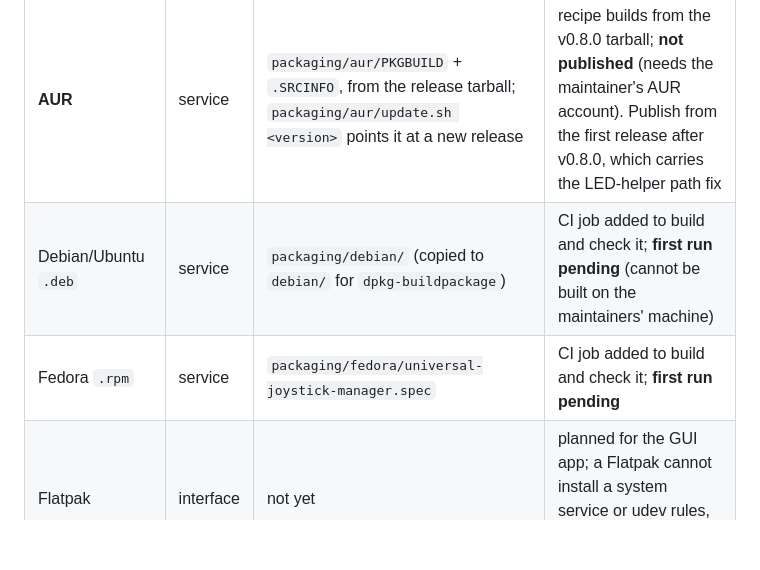
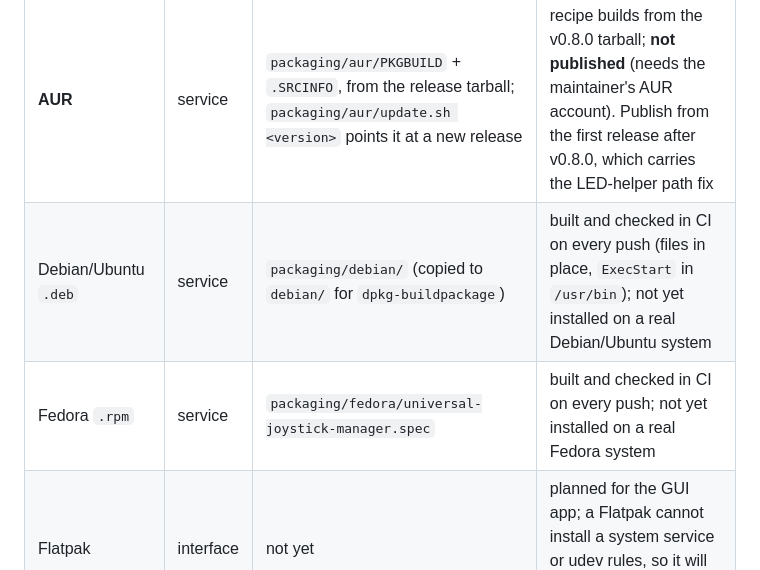
Before and after one commit to joaovitor-dv/universal-joystick-manager, a Markdown page: docs/packaging.md, the part around the change. Rendered like a GitHub page; blank space fills up the shorter version.

```diff
--- a/docs/packaging.md
+++ b/docs/packaging.md
@@ -12,8 +12,8 @@ UJM has two very different parts, and they need different formats:
 | Source tarball + `install.sh` | service | `git archive`, attached to each release | works on any systemd distribution |
 | Arch Linux `.pkg.tar.zst` | service | `packaging/arch/PKGBUILD` (builds from the checkout: run `makepkg` in that folder) | builds; checked with `namcap` |
 | **AUR** | service | `packaging/aur/PKGBUILD` + `.SRCINFO`, from the release tarball; `packaging/aur/update.sh <version>` points it at a new release | recipe builds from the v0.8.0 tarball; **not published** (needs the maintainer's AUR account). Publish from the first release after v0.8.0, which carries the LED-helper path fix |
-| Debian/Ubuntu `.deb` | service | `packaging/debian/` (copied to `debian/` for `dpkg-buildpackage`) | CI job added to build and check it; **first run pending** (cannot be built on the maintainers' machine) |
-| Fedora `.rpm` | service | `packaging/fedora/universal-joystick-manager.spec` | CI job added to build and check it; **first run pending** |
+| Debian/Ubuntu `.deb` | service | `packaging/debian/` (copied to `debian/` for `dpkg-buildpackage`) | built and checked in CI on every push (files in place, `ExecStart` in `/usr/bin`); not yet installed on a real Debian/Ubuntu system |
+| Fedora `.rpm` | service | `packaging/fedora/universal-joystick-manager.spec` | built and checked in CI on every push; not yet installed on a real Fedora system |
 | Flatpak | interface | not yet | planned for the GUI app; a Flatpak cannot install a system service or udev rules, so it will talk to the service over D-Bus |
 | AppImage | interface | not yet | same as Flatpak: GUI only |
 
```
Also changed, not shown: DEVLOG.md (+1 -1 lines).
